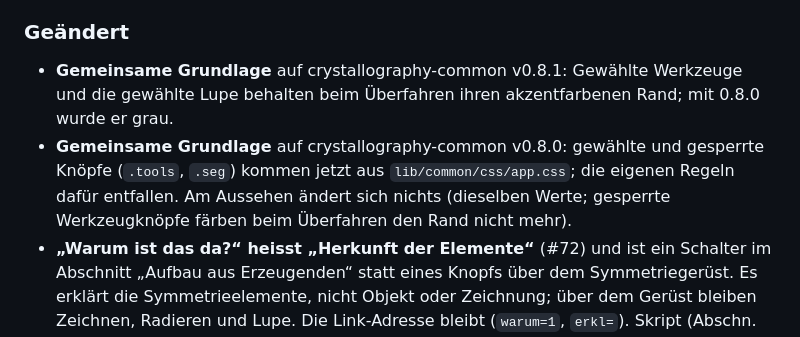
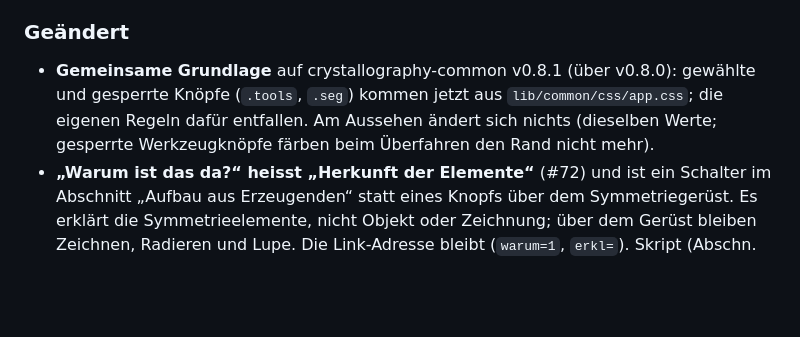
Before and after one commit to manganite/plane-groups, a Markdown page: CHANGELOG.md, the part around the change. GitHub-like rendering; blank space fills up the shorter version.

Commit message:
CHANGELOG: Übernahme 0.8.0 und 0.8.1 in einem Eintrag (Review)
Co-Authored-By: Claude Opus 5.5 <noreply@anthropic.com>
Claude-Session: https://claude.ai/code/session_01L8SY95GoKtXCE3Ys5LQDGW

```diff
--- a/CHANGELOG.md
+++ b/CHANGELOG.md
@@ -14,8 +14,7 @@ Das Format folgt [Keep a Changelog](https://keepachangelog.com/de/1.1.0/), die V
 
 ### Geändert
 
-- **Gemeinsame Grundlage** auf crystallography-common v0.8.1: Gewählte Werkzeuge und die gewählte Lupe behalten beim Überfahren ihren akzentfarbenen Rand; mit 0.8.0 wurde er grau.
-- **Gemeinsame Grundlage** auf crystallography-common v0.8.0: gewählte und gesperrte Knöpfe (`.tools`, `.seg`) kommen jetzt aus `lib/common/css/app.css`; die eigenen Regeln dafür entfallen. Am Aussehen ändert sich nichts (dieselben Werte; gesperrte Werkzeugknöpfe färben beim Überfahren den Rand nicht mehr).
+- **Gemeinsame Grundlage** auf crystallography-common v0.8.1 (über v0.8.0): gewählte und gesperrte Knöpfe (`.tools`, `.seg`) kommen jetzt aus `lib/common/css/app.css`; die eigenen Regeln dafür entfallen. Am Aussehen ändert sich nichts (dieselben Werte; gesperrte Werkzeugknöpfe färben beim Überfahren den Rand nicht mehr).
 - **„Warum ist das da?“ heisst „Herkunft der Elemente“** (#72) und ist ein Schalter im Abschnitt „Aufbau aus Erzeugenden“ statt eines Knopfs über dem Symmetriegerüst. Es erklärt die Symmetrieelemente, nicht Objekt oder Zeichnung; über dem Gerüst bleiben Zeichnen, Radieren und Lupe. Die Link-Adresse bleibt (`warum=1`, `erkl=`). Skript (Abschn. 4.4 mit Abb. 4.6, Abschn. 4.5) und README angepasst.
 - **Erklärungen im Symmetriegerüst** (#71): Sobald „Schritt für Schritt“, der Aufbau aus Erzeugenden oder „Herkunft der Elemente“ aktiv ist, zeigt das Gerüst das Objekt in fester Grösse, wie die Fähnchen der Erklärungen; bei „Herkunft der Elemente“ schon beim Einschalten, nicht erst mit gewähltem Element. Die eigene Zeichnung und die gefüllte asymmetrische Einheit sind im Gerüst ausgeblendet (im Muster bleiben sie); die Werkzeuge „Zeichnen“ und „Radieren“ werden abgewählt, „Asymmetrische Einheit füllen“ und die Lupe bleiben gewählt und ruhen; alle sind gesperrt und blass, und Legende und Hinweise nennen den Grund. Beim Verlassen kommen Zeichnung, Füllung und Lupe zurück. Bisher blendete nur eine laufende Erklärung die Zeichnung aus. Ein Link mit unbekanntem Element sperrt nichts mehr. Skript-Abbildungen mit diesen Erklärungen sind wieder wie in v1.0.1.
 - **Grösse des Objekts im Gitter:** Das Objekt (Fähnchen, Komma, Ornament) hat im Symmetriegerüst und im Muster dasselbe Verhältnis zur Zelle, wie eine Zeichnung. Bisher war es in Bildpunkten festgelegt und im Muster 2- bis 3-mal so gross wie im Gerüst; ein Muster liess sich so kaum gezielt aufbauen, besonders zusammen mit „Zeichnen“. Das Muster bleibt, wie es war (auch Skript-Abbildungen und Quizbilder des Musters). Im Gerüst ist das Objekt grösser, und mit Objekt wird die Zelle kleiner (Rand, damit ein Objekt mit dem Fuss auf dem Zellrand ganz sichtbar bleibt); der Regler „Grösse“ ändert deshalb auch den Ausschnitt des Gerüsts. Die Lupe vergrössert das Objekt mit und jetzt genau doppelt. Ziehen greift das ganze Objekt, nicht nur den Fuss, und das Objekt springt dabei nicht mehr zum Zeiger. In Quiz- und Skriptbildern des Gerüsts folgt das Fähnchen ebenfalls dem Gitter, nicht mehr der Grösse der Symbole. „Schritt für Schritt“ und „Herkunft der Elemente“ zeichnen ihre Fähnchen wie bisher. Der Link-Parameter `og` bezieht sich im Gerüst jetzt auf die Zelle; alte Links werden nicht umgerechnet, weil `og` bisher nur für das Muster gesetzt wurde (Skript-Abb. 7.x) und das Muster gleich bleibt.
```
